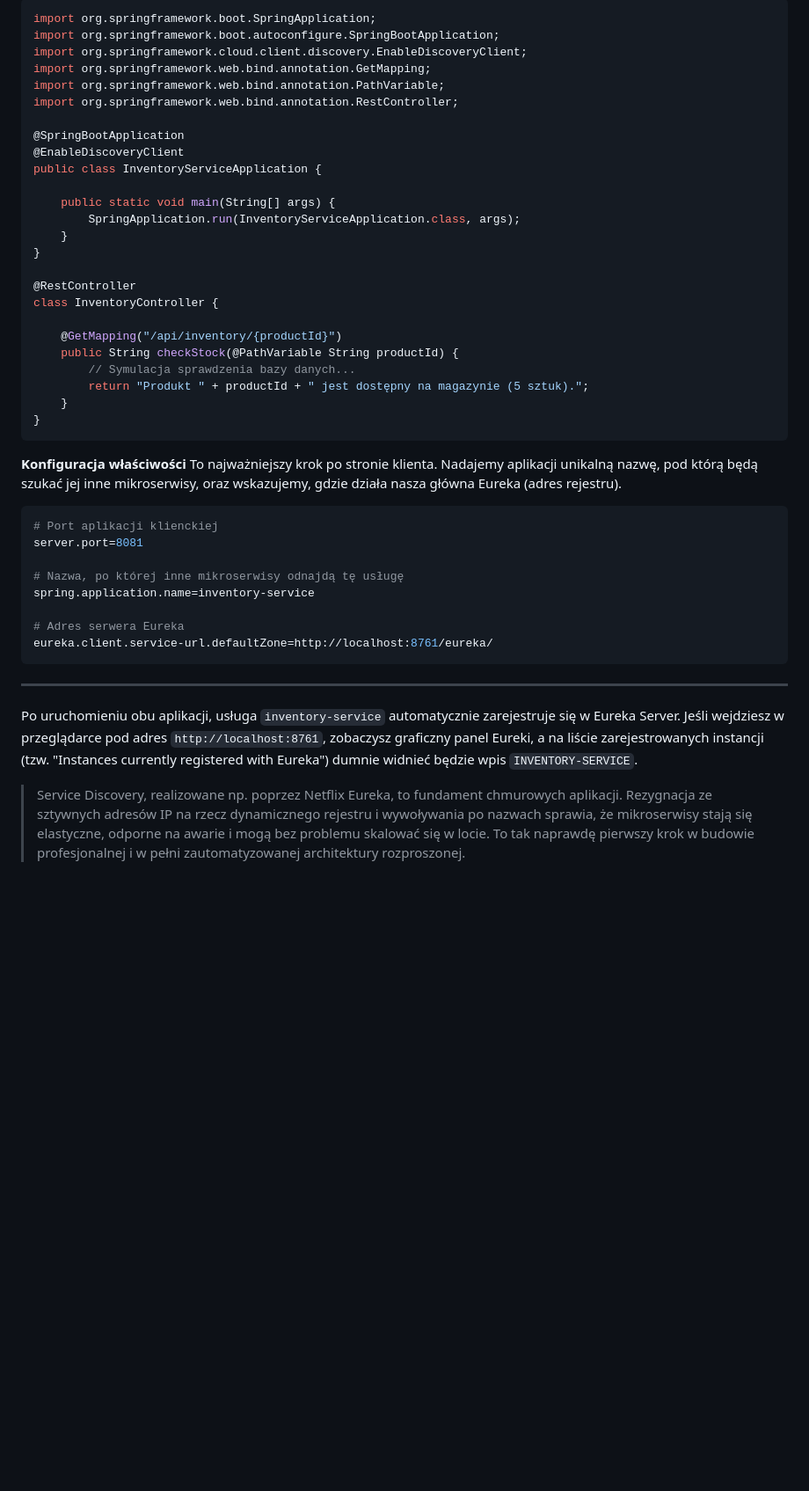
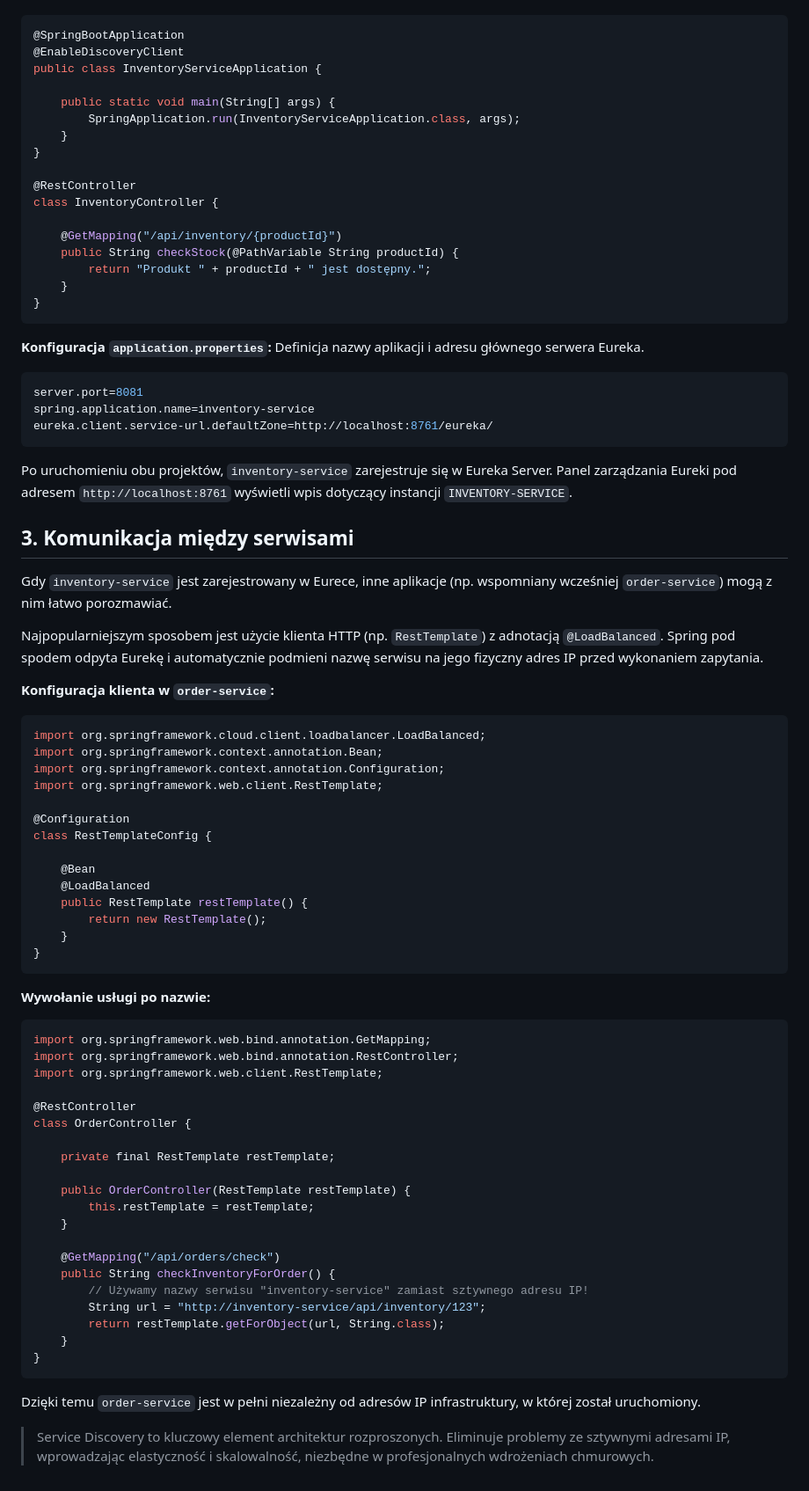
Before and after one commit to tomekgadek/kata-springboot, a Markdown page: blog/tg-blog-sb-co-to-jest-discovery-service.md, the part around one of its changes. Shown at 88% size. Rendered like a GitHub page; blank space fills up the shorter version.

````diff
--- a/blog/tg-blog-sb-co-to-jest-discovery-service.md
+++ b/blog/tg-blog-sb-co-to-jest-discovery-service.md
@@ -80,11 +68,4 @@ Obecność zależności Eureki z reguły automatycznie rejestruje aplikację jak
 ```java
-import org.springframework.boot.SpringApplication;
-import org.springframework.boot.autoconfigure.SpringBootApplication;
-import org.springframework.cloud.client.discovery.EnableDiscoveryClient;
-import org.springframework.web.bind.annotation.GetMapping;
-import org.springframework.web.bind.annotation.PathVariable;
-import org.springframework.web.bind.annotation.RestController;
-
 @SpringBootApplication
 @EnableDiscoveryClient
 public class InventoryServiceApplication {
@@ -99,27 +80,69 @@ class InventoryController {
 
     @GetMapping("/api/inventory/{productId}")
     public String checkStock(@PathVariable String productId) {
-        // Symulacja sprawdzenia bazy danych...
-        return "Produkt " + productId + " jest dostępny na magazynie (5 sztuk).";
+        return "Produkt " + productId + " jest dostępny.";
     }
 }
 ```
 
-**Konfiguracja właściwości**
-To najważniejszy krok po stronie klienta. Nadajemy aplikacji unikalną nazwę, pod którą będą szukać jej inne mikroserwisy, oraz wskazujemy, gdzie działa nasza główna Eureka (adres rejestru).
+**Konfiguracja `application.properties`:**
+Definicja nazwy aplikacji i adresu głównego serwera Eureka.
 ```properties
-# Port aplikacji klienckiej
 server.port=8081
-
-# Nazwa, po której inne mikroserwisy odnajdą tę usługę
 spring.application.name=inventory-service
-
-# Adres serwera Eureka
 eureka.client.service-url.defaultZone=http://localhost:8761/eureka/
 ```
 
----
+Po uruchomieniu obu projektów, `inventory-service` zarejestruje się w Eureka Server. Panel zarządzania Eureki pod adresem `http://localhost:8761` wyświetli wpis dotyczący instancji `INVENTORY-SERVICE`.
 
-Po uruchomieniu obu aplikacji, usługa `inventory-service` automatycznie zarejestruje się w Eureka Server. Jeśli wejdziesz w przeglądarce pod adres `http://localhost:8761`, zobaczysz graficzny panel Eureki, a na liście zarejestrowanych instancji (tzw. "Instances currently registered with Eureka") dumnie widnieć będzie wpis `INVENTORY-SERVICE`.
+## 3. Komunikacja między serwisami
 
-> Service Discovery, realizowane np. poprzez Netflix Eureka, to fundament chmurowych aplikacji. Rezygnacja ze sztywnych adresów IP na rzecz dynamicznego rejestru i wywoływania po nazwach sprawia, że mikroserwisy stają się elastyczne, odporne na awarie i mogą bez problemu skalować się w locie. To tak naprawdę pierwszy krok w budowie profesjonalnej i w pełni zautomatyzowanej architektury rozproszonej.
+Gdy `inventory-service` jest zarejestrowany w Eurece, inne aplikacje (np. wspomniany wcześniej `order-service`) mogą z nim łatwo porozmawiać.
+
+Najpopularniejszym sposobem jest użycie klienta HTTP (np. `RestTemplate`) z adnotacją `@LoadBalanced`. Spring pod spodem odpyta Eurekę i automatycznie podmieni nazwę serwisu na jego fizyczny adres IP przed wykonaniem zapytania.
+
+**Konfiguracja klienta w `order-service`:**
+```java
+import org.springframework.cloud.client.loadbalancer.LoadBalanced;
+import org.springframework.context.annotation.Bean;
+import org.springframework.context.annotation.Configuration;
+import org.springframework.web.client.RestTemplate;
+
+@Configuration
+class RestTemplateConfig {
+
+    @Bean
+    @LoadBalanced
+    public RestTemplate restTemplate() {
+        return new RestTemplate();
+    }
+}
+```
+
+**Wywołanie usługi po nazwie:**
+```java
+import org.springframework.web.bind.annotation.GetMapping;
+import org.springframework.web.bind.annotation.RestController;
+import org.springframework.web.client.RestTemplate;
+
+@RestController
+class OrderController {
+
+    private final RestTemplate restTemplate;
+
+    public OrderController(RestTemplate restTemplate) {
+        this.restTemplate = restTemplate;
+    }
+
+    @GetMapping("/api/orders/check")
+    public String checkInventoryForOrder() {
+        // Używamy nazwy serwisu "inventory-service" zamiast sztywnego adresu IP!
+        String url = "http://inventory-service/api/inventory/123";
+        return restTemplate.getForObject(url, String.class);
+    }
+}
+```
+
+Dzięki temu `order-service` jest w pełni niezależny od adresów IP infrastruktury, w której został uruchomiony.
+
+> Service Discovery to kluczowy element architektur rozproszonych. Eliminuje problemy ze sztywnymi adresami IP, wprowadzając elastyczność i skalowalność, niezbędne w profesjonalnych wdrożeniach chmurowych.
````
Also changed, not shown: other parts of blog/tg-blog-sb-co-to-jest-discovery-service.md (+22 -34 lines).
